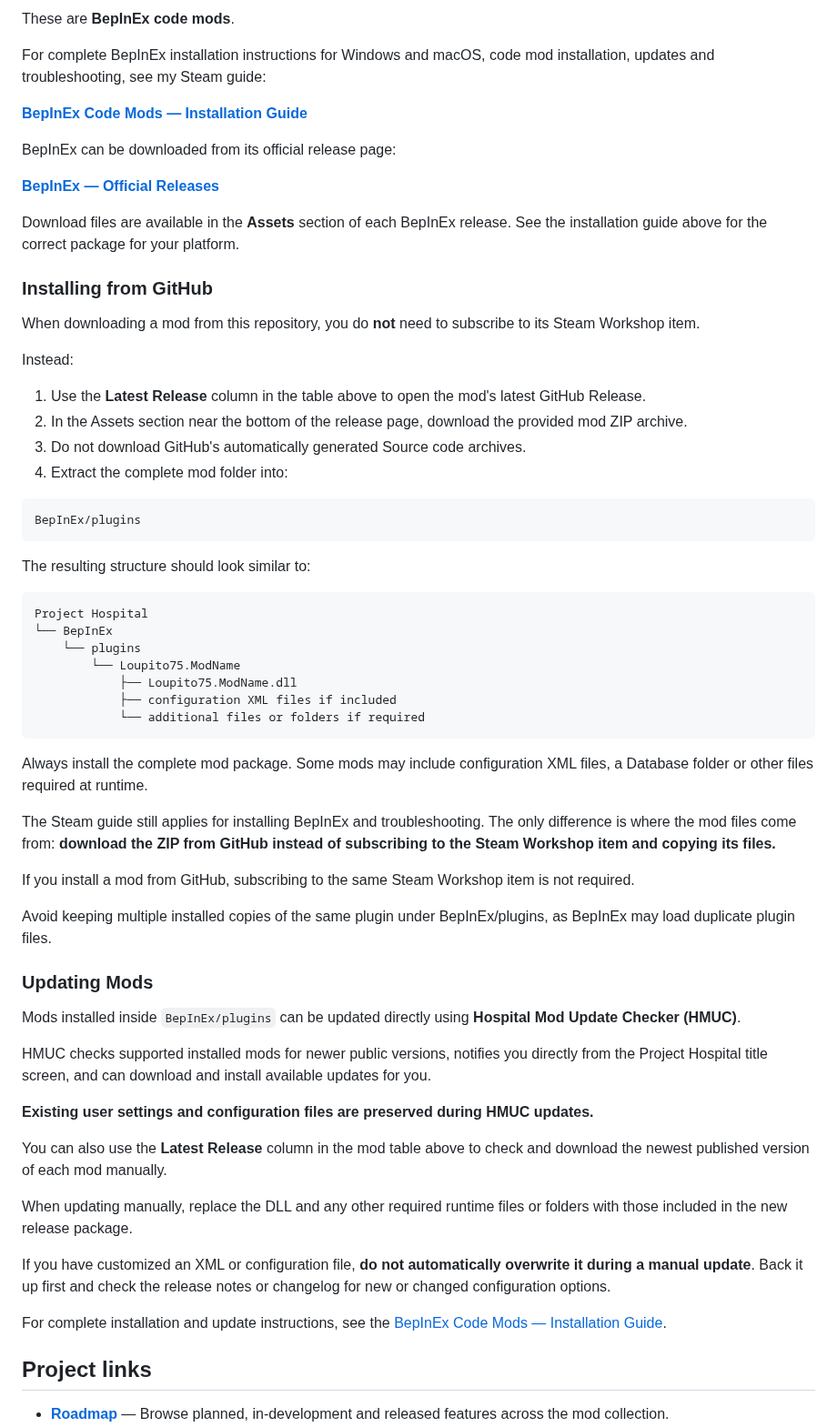
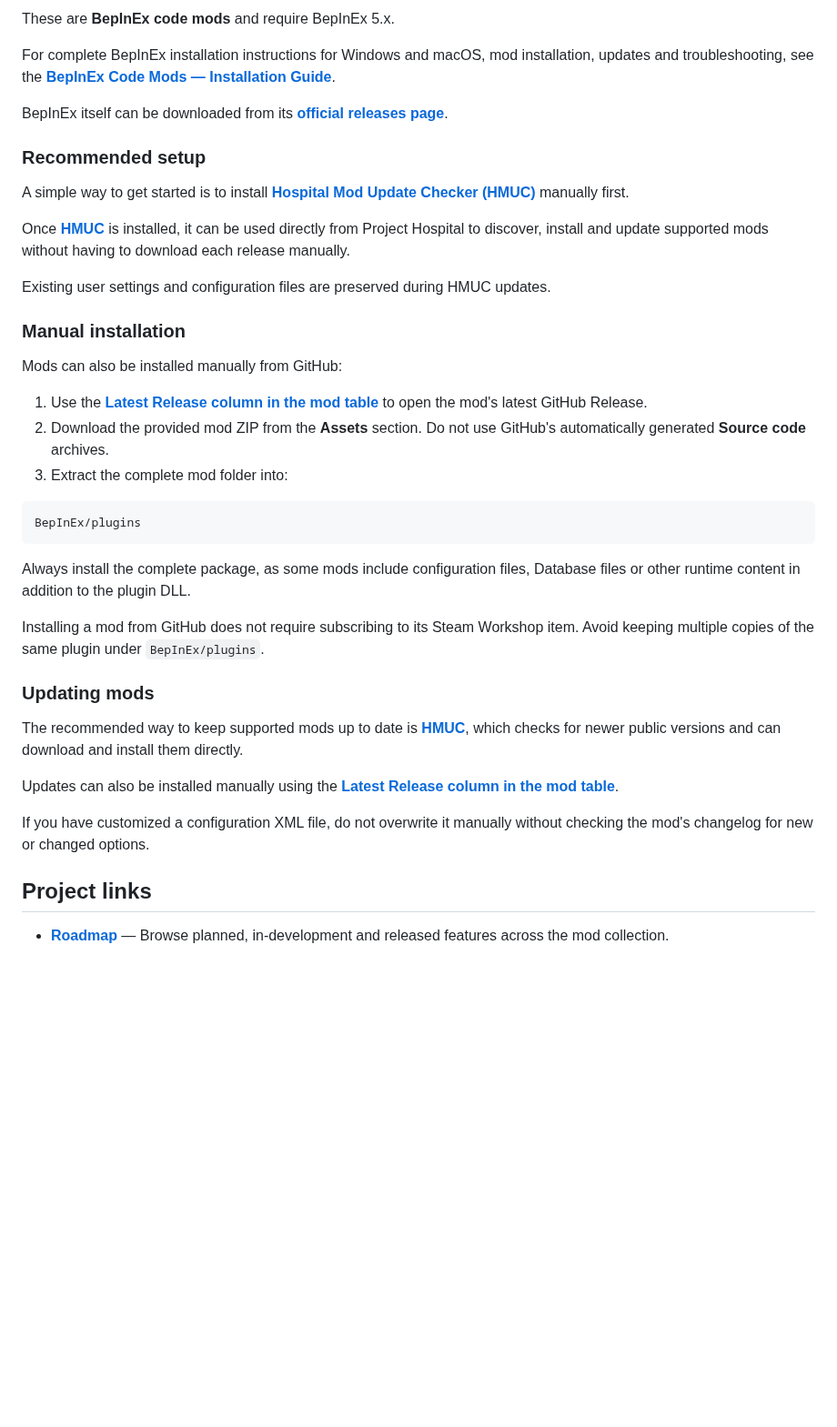
Before and after one commit to Loupito75/Project-Hospital-Mods, a Markdown page: README.md, the part around one of its changes. Shown at 91% size. GitHub-like rendering; blank space fills up the shorter version.

````diff
--- a/README.md
+++ b/README.md
@@ -55,66 +55,41 @@ Use the **Latest Release** column to download the newest version, and the links
 
-These are **BepInEx code mods**.
+These are **BepInEx code mods** and require BepInEx 5.x.
 
-For complete BepInEx installation instructions for Windows and macOS, code mod installation, updates and troubleshooting, see my Steam guide:
+For complete BepInEx installation instructions for Windows and macOS, mod installation, updates and troubleshooting, see the **[BepInEx Code Mods — Installation Guide](https://steamcommunity.com/sharedfiles/filedetails/?id=3797459363)**.
 
-**[BepInEx Code Mods — Installation Guide](https://steamcommunity.com/sharedfiles/filedetails/?id=3797459363)**
+BepInEx itself can be downloaded from its **[official releases page](https://github.com/BepInEx/BepInEx/releases)**.
 
-BepInEx can be downloaded from its official release page:
+### Recommended setup
 
-**[BepInEx — Official Releases](https://github.com/BepInEx/BepInEx/releases)**
+A simple way to get started is to install **[Hospital Mod Update Checker (HMUC)](#hmuc)** manually first.
 
-Download files are available in the **Assets** section of each BepInEx release. See the installation guide above for the correct package for your platform.
+Once **[HMUC](#hmuc)** is installed, it can be used directly from Project Hospital to discover, install and update supported mods without having to download each release manually.
 
-### Installing from GitHub
+Existing user settings and configuration files are preserved during HMUC updates.
 
-When downloading a mod from this repository, you do **not** need to subscribe to its Steam Workshop item.
+### Manual installation
 
-Instead:
+Mods can also be installed manually from GitHub:
 
-1. Use the **Latest Release** column in the table above to open the mod's latest GitHub Release.
-2. In the Assets section near the bottom of the release page, download the provided mod ZIP archive.
-3. Do not download GitHub's automatically generated Source code archives.
-4. Extract the complete mod folder into:
+1. Use the **[Latest Release column in the mod table](#mods)** to open the mod's latest GitHub Release.
+2. Download the provided mod ZIP from the **Assets** section. Do not use GitHub's automatically generated **Source code** archives.
+3. Extract the complete mod folder into:
 
 ```text
 BepInEx/plugins
 ```
 
-The resulting structure should look similar to:
+Always install the complete package, as some mods include configuration files, Database files or other runtime content in addition to the plugin DLL.
 
-```text
-Project Hospital
-└── BepInEx
-    └── plugins
-        └── Loupito75.ModName
-            ├── Loupito75.ModName.dll
-            ├── configuration XML files if included
-            └── additional files or folders if required
-```
+Installing a mod from GitHub does not require subscribing to its Steam Workshop item. Avoid keeping multiple copies of the same plugin under `BepInEx/plugins`.
 
-Always install the complete mod package. Some mods may include configuration XML files, a Database folder or other files required at runtime.
+### Updating mods
 
-The Steam guide still applies for installing BepInEx and troubleshooting. The only difference is where the mod files come from: **download the ZIP from GitHub instead of subscribing to the Steam Workshop item and copying its files.**
+The recommended way to keep supported mods up to date is **[HMUC](#hmuc)**, which checks for newer public versions and can download and install them directly.
 
-If you install a mod from GitHub, subscribing to the same Steam Workshop item is not required.
+Updates can also be installed manually using the **[Latest Release column in the mod table](#mods)**.
 
-Avoid keeping multiple installed copies of the same plugin under BepInEx/plugins, as BepInEx may load duplicate plugin files.
-
-### Updating Mods
-
-Mods installed inside `BepInEx/plugins` can be updated directly using **Hospital Mod Update Checker (HMUC)**.
-
-HMUC checks supported installed mods for newer public versions, notifies you directly from the Project Hospital title screen, and can download and install available updates for you.
-
-**Existing user settings and configuration files are preserved during HMUC updates.**
-
-You can also use the **Latest Release** column in the mod table above to check and download the newest published version of each mod manually.
-
-When updating manually, replace the DLL and any other required runtime files or folders with those included in the new release package.
-
-If you have customized an XML or configuration file, **do not automatically overwrite it during a manual update**. Back it up first and check the release notes or changelog for new or changed configuration options.
-
-For complete installation and update instructions, see the [BepInEx Code Mods — Installation Guide](https://steamcommunity.com/sharedfiles/filedetails/?id=3797459363).
+If you have customized a configuration XML file, do not overwrite it manually without checking the mod's changelog for new or changed options.
 
 ## Project links
 
````
Also changed, not shown: other parts of README.md (+1 -1 lines).
